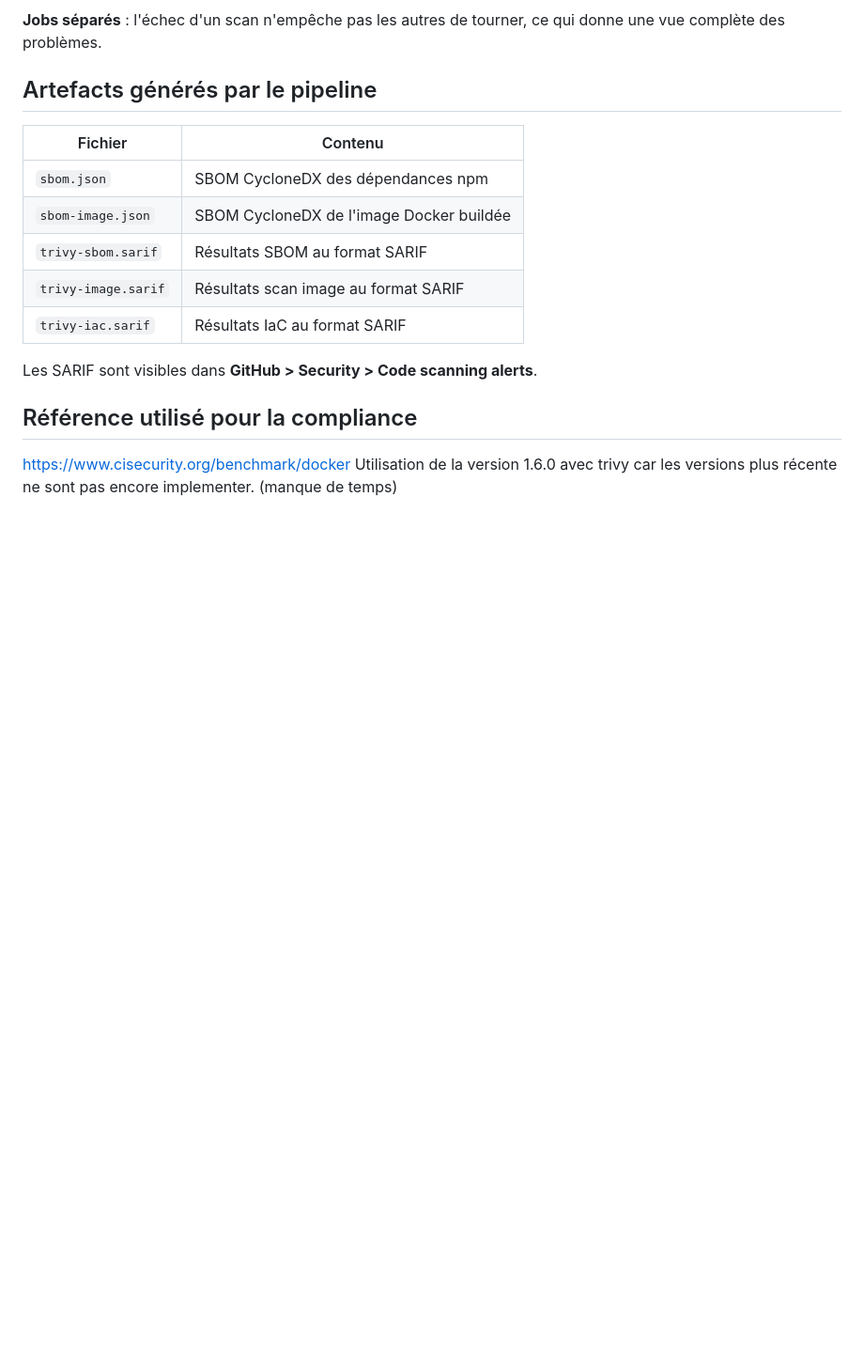
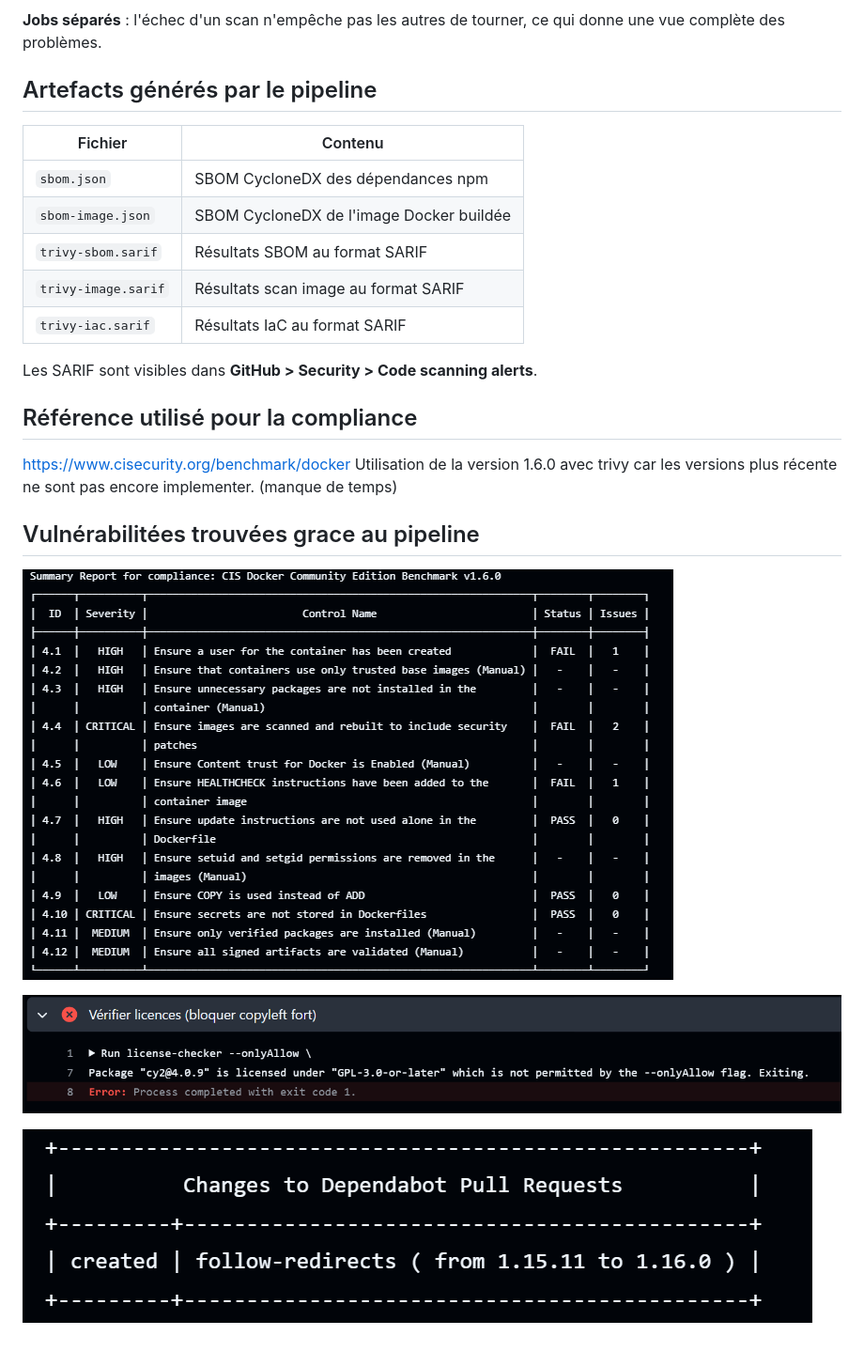
Before and after one commit to Jaauf/BOURGUET-LAFFELY-CUEFF, a Markdown page: README.md, the part around the change. Shown at 94% size. Drawn GitHub-style; blank space fills up the shorter version.

```diff
--- a/README.md
+++ b/README.md
@@ -165,3 +165,14 @@ Les SARIF sont visibles dans **GitHub > Security > Code scanning alerts**.
 
 https://www.cisecurity.org/benchmark/docker
 Utilisation de la version 1.6.0 avec trivy car les versions plus récente ne sont pas encore implementer. (manque de temps)
+
+
+## Vulnérabilitées trouvées grace au pipeline
+
+![trivy scan](trivy-scanning-image.png)
+
+
+![copy-left](preuve-copyleft-fort.png)
+
+
+![dependency bot](preuve-Dependency-bot-.png)
```
